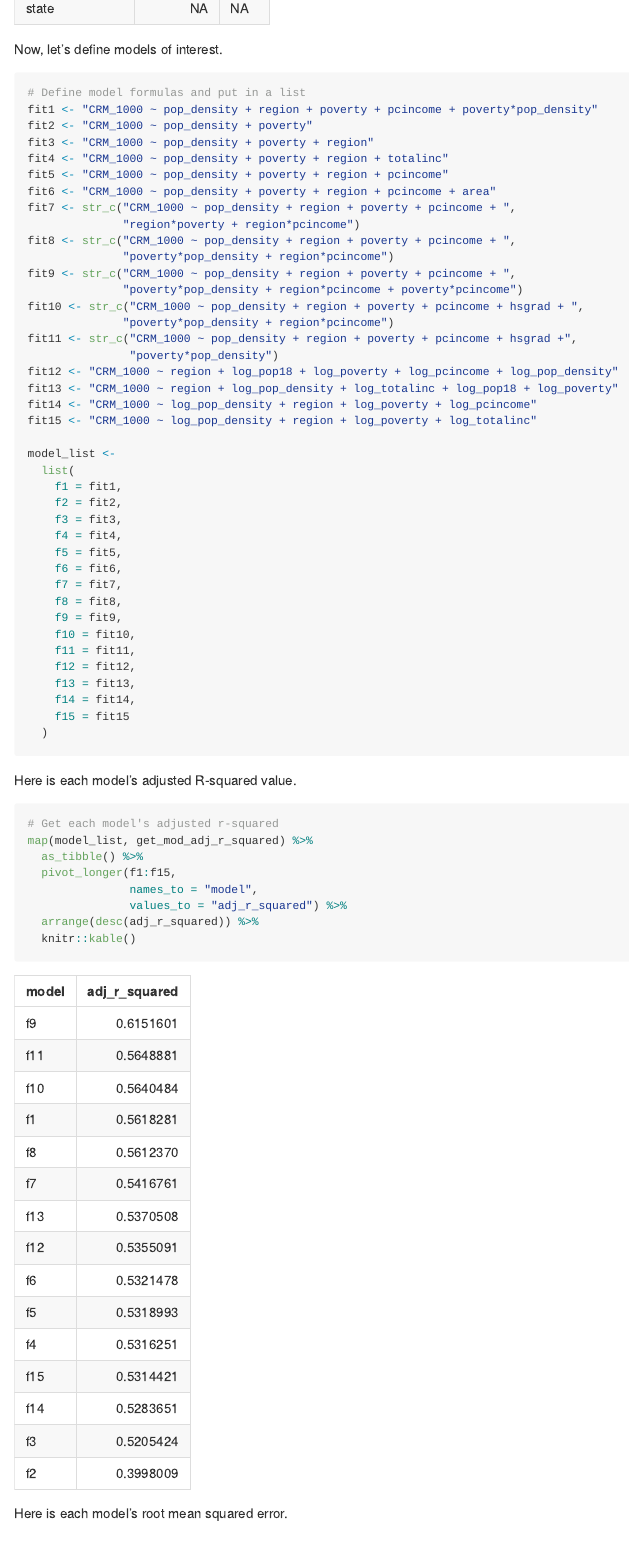
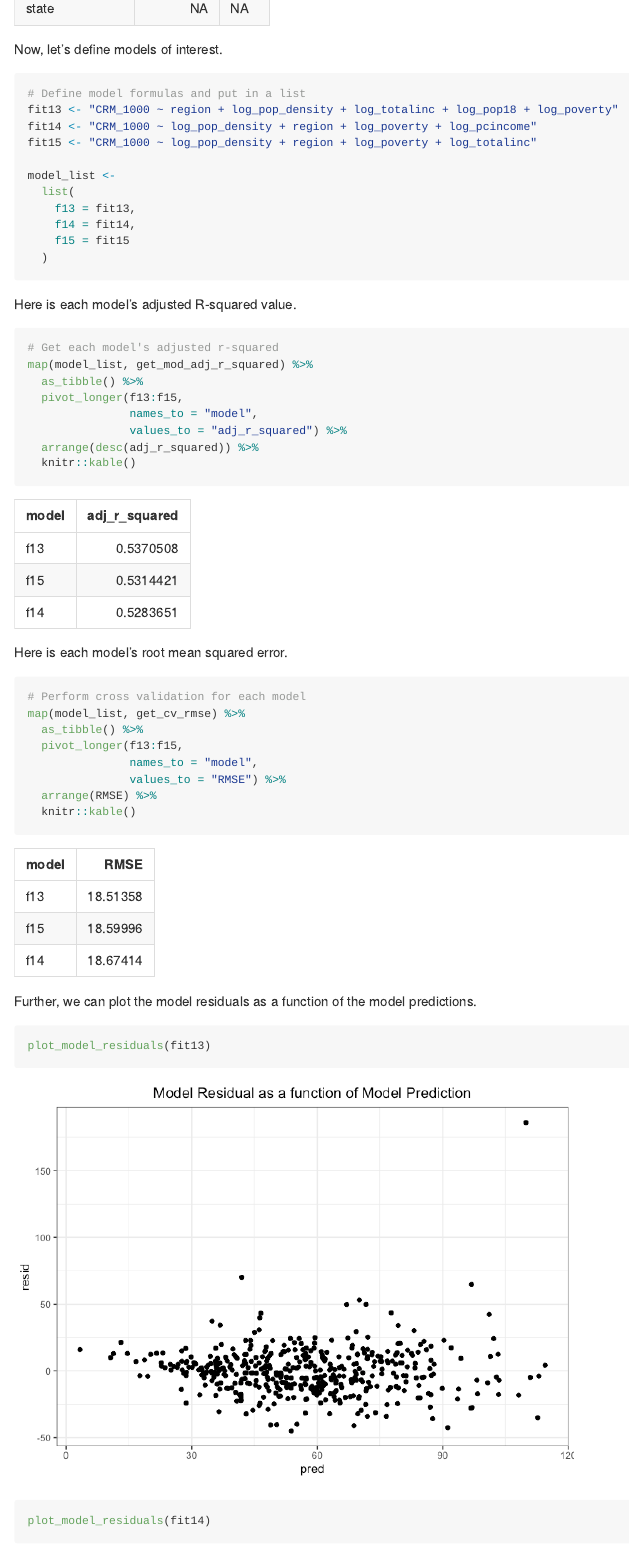
Before and after one commit to bengoebel/p8130_final_project, an R Markdown document (p8130_final_project_BG.Rmd): the page in a window 1100 px wide, from 3190 px down before the commit and from 3210 px down after it, so that both start at the same text. The pictures show the output file p8130_final_project_BG.md that the author committed with the source, drawn offline in the style of GitHub.

Commit message:
switched to crossv_mc

````diff
--- a/p8130_final_project_BG.Rmd
+++ b/p8130_final_project_BG.Rmd
@@ -44,12 +44,13 @@ get_mod_adj_r_squared <- function(mod) {
   pull(adj.r.squared)
 }
 
-# Purpose: Performs 5-fold cross validation on a model specified by its formula.
+# Purpose: Performs cross validation on a model specified by its formula.
 # Arguments: mod: a variable of type character that is the formula to fit a
 #            linear model.
 # Returns: A numeric, the model root mean squared error.
 get_cv_rmse <- function(mod) {
-  crossv_kfold(cdi, k = 5) %>%
+  set.seed(1)
+  crossv_mc(cdi, 1000) %>%
   mutate(
     train = map(train, as_tibble),
     test = map(test, as_tibble)
@@ -122,41 +123,12 @@ get_cor_by_var("CRM_1000")
 Now, let's define models of interest.
 ```{r}
 # Define model formulas and put in a list
-fit1 <- "CRM_1000 ~ pop_density + region + poverty + pcincome + poverty*pop_density"
-fit2 <- "CRM_1000 ~ pop_density + poverty"
-fit3 <- "CRM_1000 ~ pop_density + poverty + region"
-fit4 <- "CRM_1000 ~ pop_density + poverty + region + totalinc"
-fit5 <- "CRM_1000 ~ pop_density + poverty + region + pcincome"
-fit6 <- "CRM_1000 ~ pop_density + poverty + region + pcincome + area"
-fit7 <- str_c("CRM_1000 ~ pop_density + region + poverty + pcincome + ",
-              "region*poverty + region*pcincome")
-fit8 <- str_c("CRM_1000 ~ pop_density + region + poverty + pcincome + ",
-              "poverty*pop_density + region*pcincome")
-fit9 <- str_c("CRM_1000 ~ pop_density + region + poverty + pcincome + ",
-              "poverty*pop_density + region*pcincome + poverty*pcincome")
-fit10 <- str_c("CRM_1000 ~ pop_density + region + poverty + pcincome + hsgrad + ",
-              "poverty*pop_density + region*pcincome")
-fit11 <- str_c("CRM_1000 ~ pop_density + region + poverty + pcincome + hsgrad +",
-               "poverty*pop_density")
-fit12 <- "CRM_1000 ~ region + log_pop18 + log_poverty + log_pcincome + log_pop_density"
 fit13 <- "CRM_1000 ~ region + log_pop_density + log_totalinc + log_pop18 + log_poverty"
 fit14 <- "CRM_1000 ~ log_pop_density + region + log_poverty + log_pcincome"
 fit15 <- "CRM_1000 ~ log_pop_density + region + log_poverty + log_totalinc"
 
 model_list <-
   list(
-    f1 = fit1,
-    f2 = fit2,
-    f3 = fit3,
-    f4 = fit4,
-    f5 = fit5,
-    f6 = fit6,
-    f7 = fit7,
-    f8 = fit8,
-    f9 = fit9,
-    f10 = fit10,
-    f11 = fit11,
-    f12 = fit12,
     f13 = fit13,
     f14 = fit14,
     f15 = fit15
@@ -168,7 +140,7 @@ Here is each model's adjusted R-squared value.
 # Get each model's adjusted r-squared
 map(model_list, get_mod_adj_r_squared) %>%
   as_tibble() %>%
-  pivot_longer(f1:f15,
+  pivot_longer(f13:f15,
                names_to = "model",
                values_to = "adj_r_squared") %>%
   arrange(desc(adj_r_squared)) %>%
@@ -177,10 +149,10 @@ map(model_list, get_mod_adj_r_squared) %>%
 
 Here is each model's root mean squared error.
 ```{r}
-# Perform 5-fold cross validation for each model
+# Perform cross validation for each model
 map(model_list, get_cv_rmse) %>%
   as_tibble() %>%
-  pivot_longer(f1:f15,
+  pivot_longer(f13:f15,
                names_to = "model",
                values_to = "RMSE") %>%
   arrange(RMSE) %>%
````
Also changed, not shown: p8130_final_project_BG.md.
